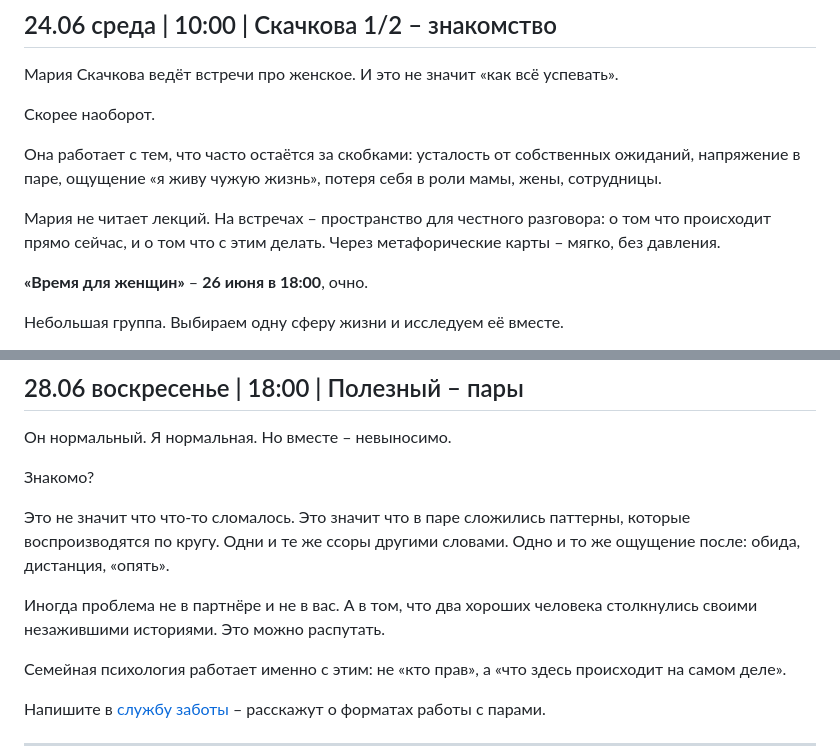
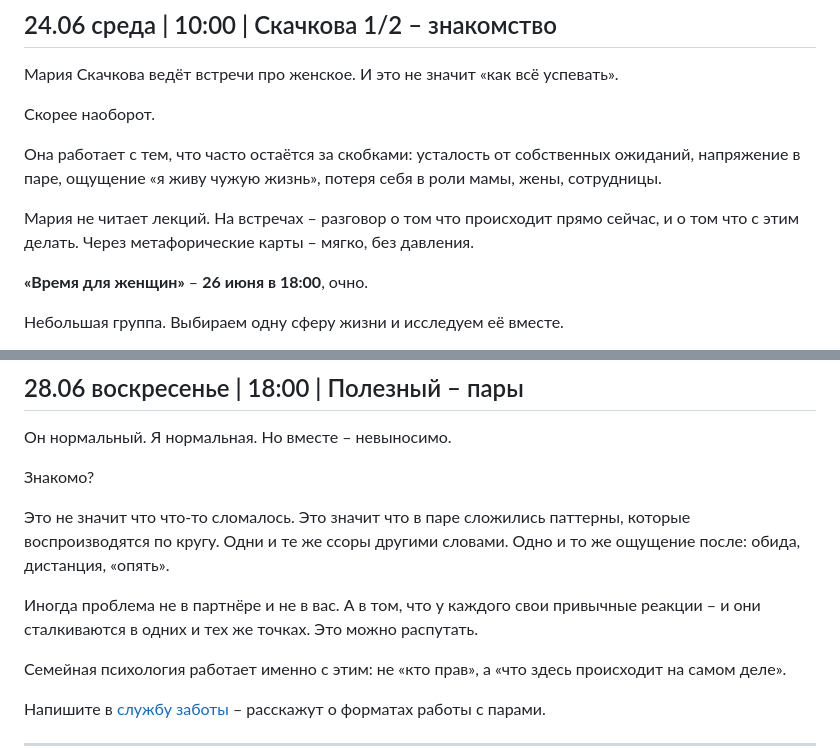
Before and after one commit to almirasultabova/centr-vremya-posts, a Markdown page: posts/june.md, 2 parts joined by grey strips. Drawn GitHub-style.

```diff
--- a/posts/june.md
+++ b/posts/june.md
@@ -864,7 +864,7 @@
 
 Она работает с тем, что часто остаётся за скобками: усталость от собственных ожиданий, напряжение в паре, ощущение «я живу чужую жизнь», потеря себя в роли мамы, жены, сотрудницы.
 
-Мария не читает лекций. На встречах – пространство для честного разговора: о том что происходит прямо сейчас, и о том что с этим делать. Через метафорические карты – мягко, без давления.
+Мария не читает лекций. На встречах – разговор о том что происходит прямо сейчас, и о том что с этим делать. Через метафорические карты – мягко, без давления.
 
 **«Время для женщин»** – **26 июня в 18:00**, очно.
 
@@ -1009,7 +1009,7 @@
 
 Это не значит что что-то сломалось. Это значит что в паре сложились паттерны, которые воспроизводятся по кругу. Одни и те же ссоры другими словами. Одно и то же ощущение после: обида, дистанция, «опять».
 
-Иногда проблема не в партнёре и не в вас. А в том, что два хороших человека столкнулись своими незажившими историями. Это можно распутать.
+Иногда проблема не в партнёре и не в вас. А в том, что у каждого свои привычные реакции – и они сталкиваются в одних и тех же точках. Это можно распутать.
 
 Семейная психология работает именно с этим: не «кто прав», а «что здесь происходит на самом деле».
 
```
Also changed, not shown: other parts of posts/june.md (+4 -4 lines).
